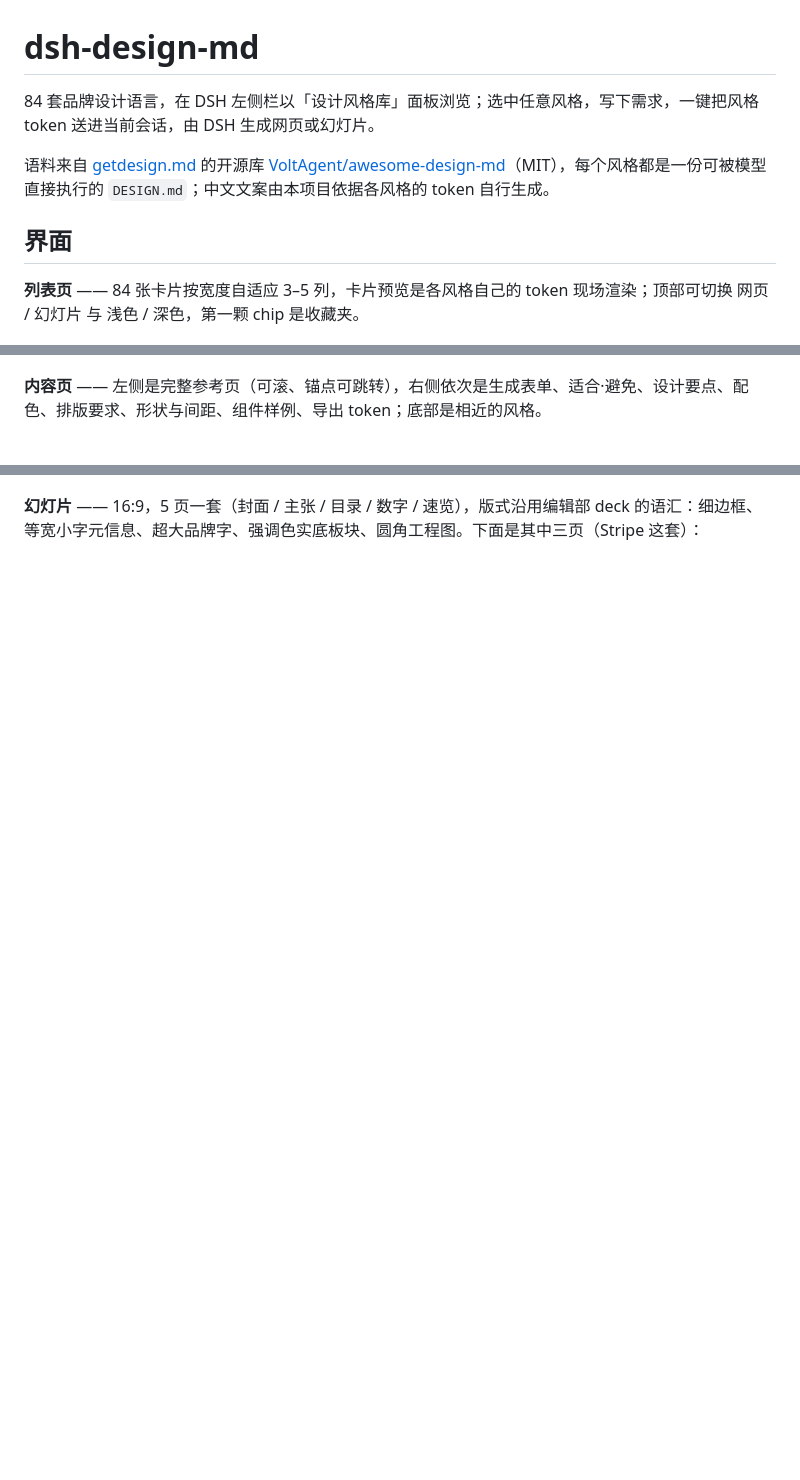
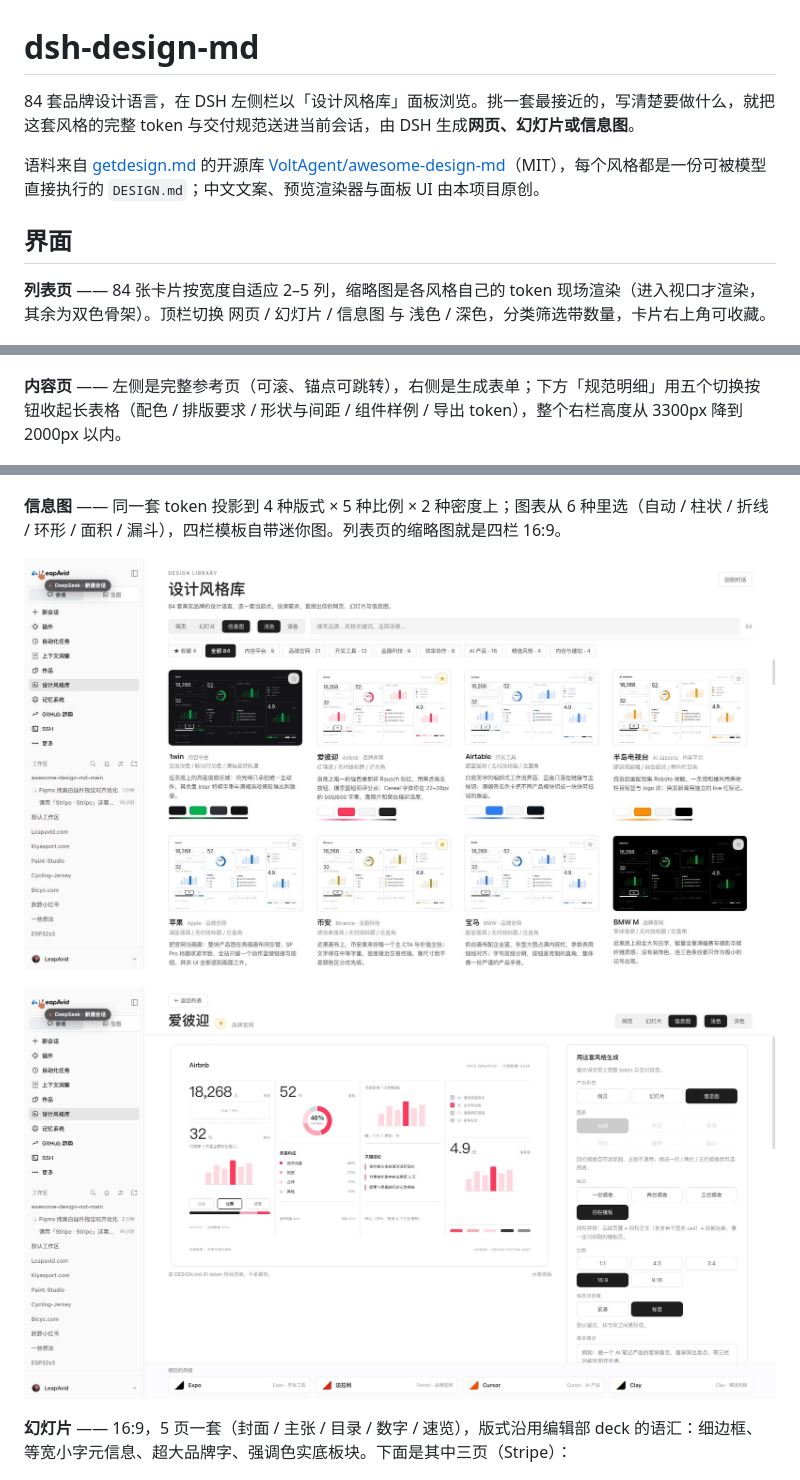
Before and after one commit to magiccyclingz/dsh-design-leapavid, a Markdown page: README.md, 3 parts joined by grey strips. GitHub-like rendering; pictures changed too: docs/screenshots/info-detail.jpg (added), docs/screenshots/info-list.jpg (added); blank space fills up the shorter version.

Commit message:
docs: 整体更新 README 与发布/上架条目 (1.33.4)

```diff
--- a/README.md
+++ b/README.md
@@ -1,20 +1,26 @@
 # dsh-design-md
 
-84 套品牌设计语言，在 DSH 左侧栏以「设计风格库」面板浏览；选中任意风格，写下需求，一键把风格 token 送进当前会话，由 DSH 生成网页或幻灯片。
+84 套品牌设计语言，在 DSH 左侧栏以「设计风格库」面板浏览。挑一套最接近的，写清楚要做什么，就把这套风格的完整 token 与交付规范送进当前会话，由 DSH 生成**网页、幻灯片或信息图**。
 
-语料来自 [getdesign.md](https://getdesign.md/) 的开源库 [VoltAgent/awesome-design-md](https://github.com/VoltAgent/awesome-design-md)（MIT），每个风格都是一份可被模型直接执行的 `DESIGN.md`；中文文案由本项目依据各风格的 token 自行生成。
+语料来自 [getdesign.md](https://getdesign.md/) 的开源库 [VoltAgent/awesome-design-md](https://github.com/VoltAgent/awesome-design-md)（MIT），每个风格都是一份可被模型直接执行的 `DESIGN.md`；中文文案、预览渲染器与面板 UI 由本项目原创。
 
 ## 界面
 
-**列表页** —— 84 张卡片按宽度自适应 3–5 列，卡片预览是各风格自己的 token 现场渲染；顶部可切换 网页 / 幻灯片 与 浅色 / 深色，第一颗 chip 是收藏夹。
+**列表页** —— 84 张卡片按宽度自适应 2–5 列，缩略图是各风格自己的 token 现场渲染（进入视口才渲染，其余为双色骨架）。顶栏切换 网页 / 幻灯片 / 信息图 与 浅色 / 深色，分类筛选带数量，卡片右上角可收藏。
 
 ![列表页](docs/screenshots/list.jpg)
 
-**内容页** —— 左侧是完整参考页（可滚、锚点可跳转），右侧依次是生成表单、适合·避免、设计要点、配色、排版要求、形状与间距、组件样例、导出 token；底部是相近的风格。
+**内容页** —— 左侧是完整参考页（可滚、锚点可跳转），右侧是生成表单；下方「规范明细」用五个切换按钮收起长表格（配色 / 排版要求 / 形状与间距 / 组件样例 / 导出 token），整个右栏高度从 3300px 降到 2000px 以内。
 
 ![内容页](docs/screenshots/detail.jpg)
 
-**幻灯片** —— 16:9，5 页一套（封面 / 主张 / 目录 / 数字 / 速览），版式沿用编辑部 deck 的语汇：细边框、等宽小字元信息、超大品牌字、强调色实底板块、圆角工程图。下面是其中三页（Stripe 这套）：
+**信息图** —— 同一套 token 投影到 4 种版式 × 5 种比例 × 2 种密度上；图表从 6 种里选（自动 / 柱状 / 折线 / 环形 / 面积 / 漏斗），四栏模板自带迷你图。列表页的缩略图就是四栏 16:9。
+
+![信息图 · 列表](docs/screenshots/info-list.jpg)
+
+![信息图 · 内容页](docs/screenshots/info-detail.jpg)
+
+**幻灯片** —— 16:9，5 页一套（封面 / 主张 / 目录 / 数字 / 速览），版式沿用编辑部 deck 的语汇：细边框、等宽小字元信息、超大品牌字、强调色实底板块。下面是其中三页（Stripe）：
 
 ![幻灯片 · 封面](docs/screenshots/deck-1.jpg)
 
```
Also changed, not shown: other parts of README.md (+38 -16 lines), CHANGELOG.md (+8 -0 lines), docs/RELEASE.md (+27 -14 lines), 2 other files.
